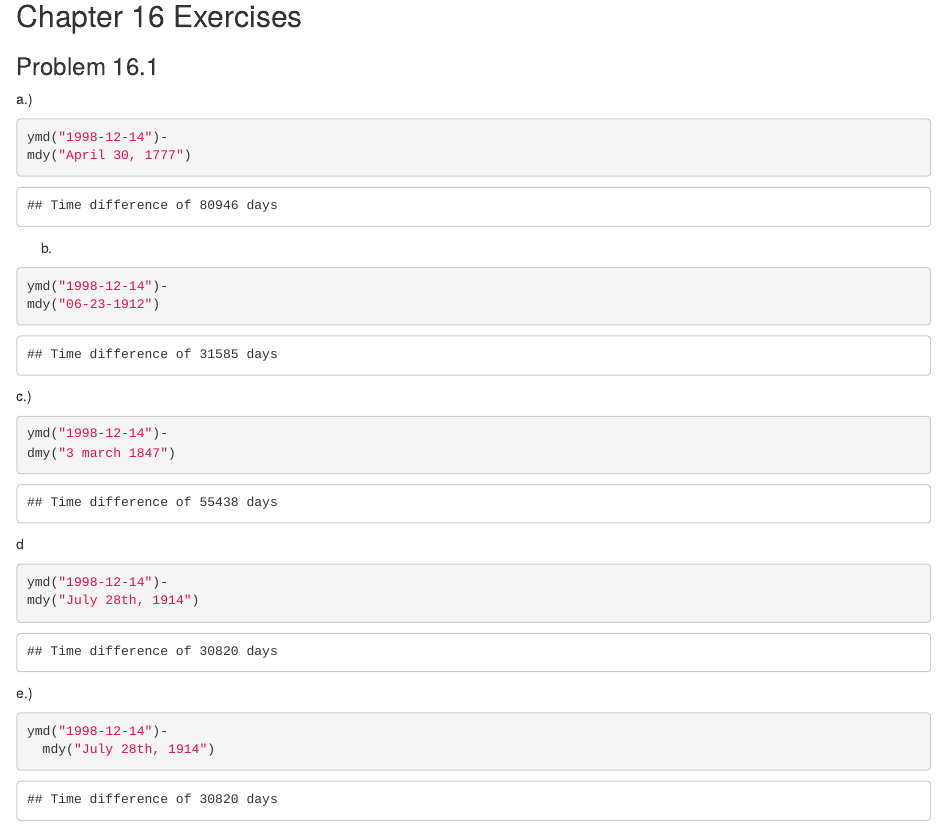
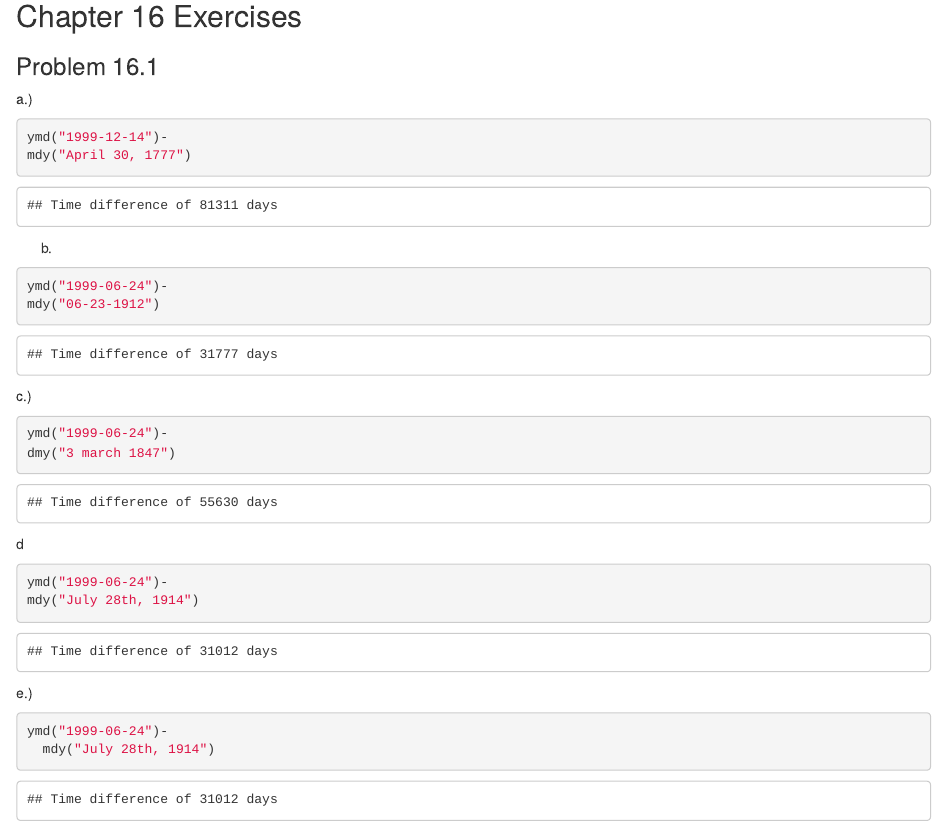
Before and after one commit to EBW515/Chap-13-16, an R Markdown document (STAT184 Hwk Template.Rmd): the page in a window 1100 px wide, from 2760 px down. Rendered offline with R 4.5, knitr and Pandoc, with nearby package versions; some code elsewhere in the file could not run offline.

Commit message:
committFinal

````diff
--- a/STAT184 Hwk Template.Rmd
+++ b/STAT184 Hwk Template.Rmd
@@ -107,27 +107,27 @@ JOIN
 ### Problem 16.1
 a.)
 ```{r}
-ymd("1998-12-14")-
+ymd("1999-12-14")-
 mdy("April 30, 1777")
 ```
 b.
 ```{r}
-ymd("1998-12-14")-
+ymd("1999-06-24")-
 mdy("06-23-1912")
 ```
 c.)
 ```{r}
-ymd("1998-12-14")-
+ymd("1999-06-24")-
 dmy("3 march 1847")
 ```
 d
 ```{r}
-ymd("1998-12-14")-
+ymd("1999-06-24")-
 mdy("July 28th, 1914")
 ```
 e.)
 ```{r}
-ymd("1998-12-14")-
+ymd("1999-06-24")-
   mdy("July 28th, 1914")
 ```
 
````
Also changed, not shown: STAT184 Hwk Template.nb.html.
